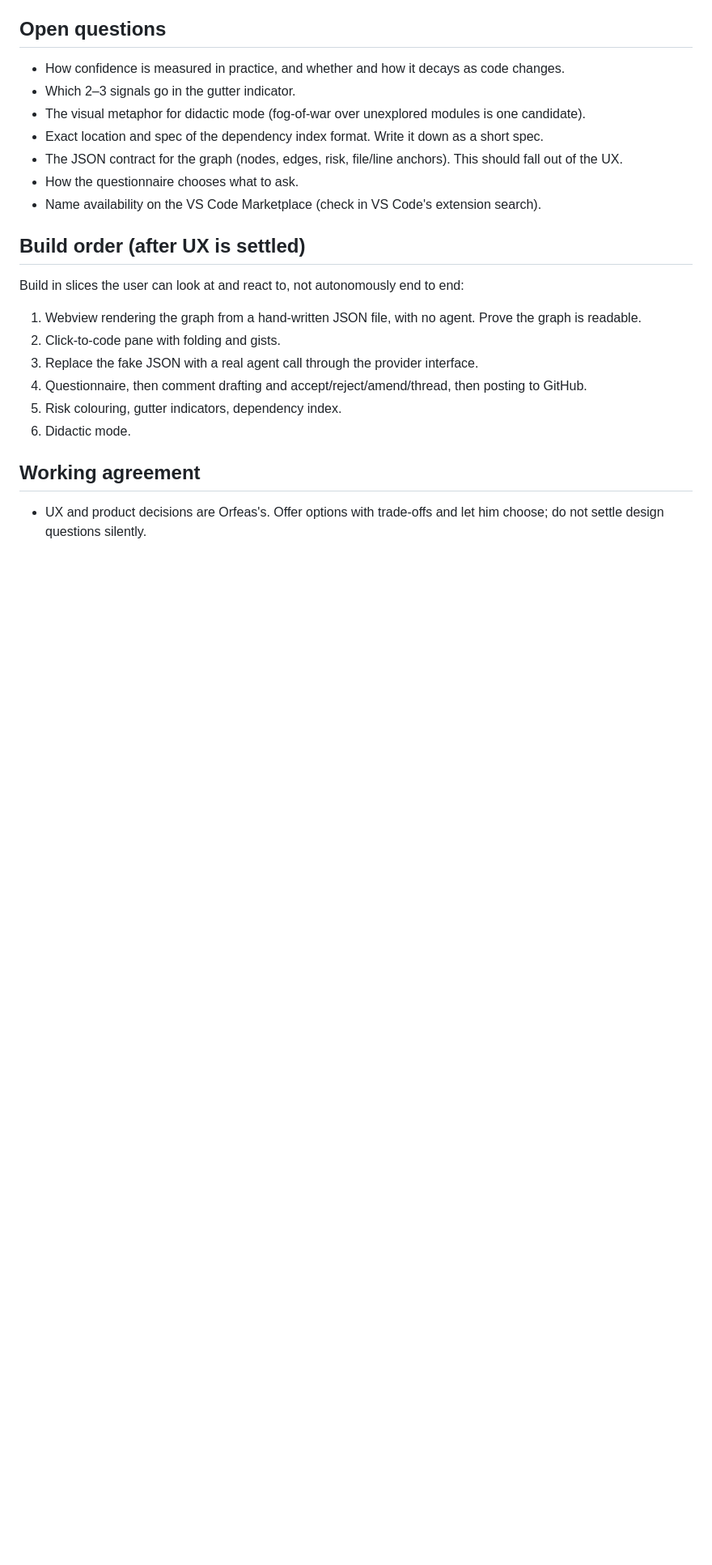
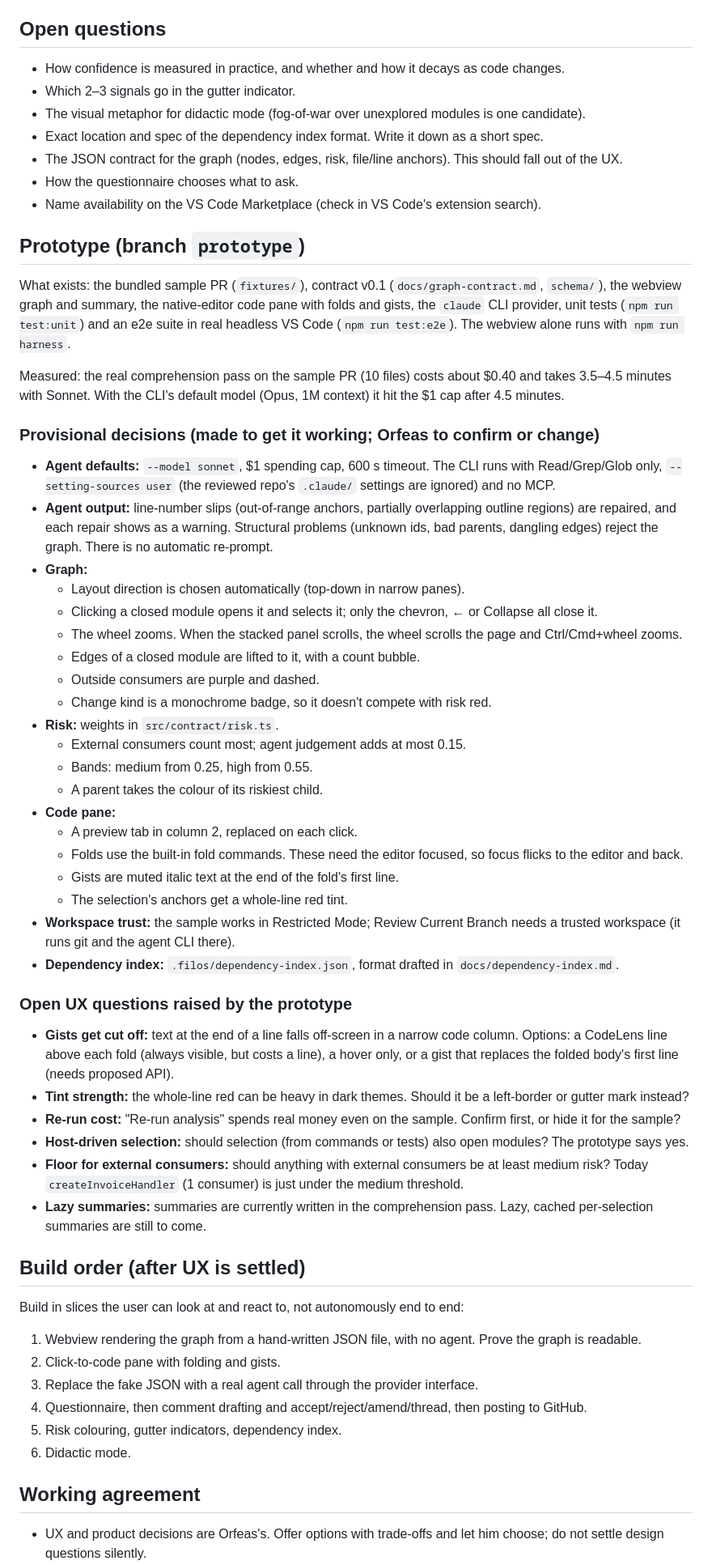
Before and after one commit to orphefs/filos, a Markdown page: CLAUDE.md, the part around one of its changes. Shown at 81% size. Drawn GitHub-style; blank space fills up the shorter version.

Commit message:
CLAUDE.md: record prototype status, provisional decisions and open UX questions

```diff
--- a/CLAUDE.md
+++ b/CLAUDE.md
@@ -79,6 +79,44 @@ PR review volume keeps growing, and the reviewer's mental model of the codebase
 - How the questionnaire chooses what to ask.
 - Name availability on the VS Code Marketplace (check in VS Code's extension search).
 
+## Prototype (branch `prototype`)
+
+What exists: the bundled sample PR (`fixtures/`), contract v0.1 (`docs/graph-contract.md`, `schema/`), the webview graph and summary, the native-editor code pane with folds and gists, the `claude` CLI provider, unit tests (`npm run test:unit`) and an e2e suite in real headless VS Code (`npm run test:e2e`). The webview alone runs with `npm run harness`.
+
+Measured: the real comprehension pass on the sample PR (10 files) costs about $0.40 and takes 3.5–4.5 minutes with Sonnet. With the CLI's default model (Opus, 1M context) it hit the $1 cap after 4.5 minutes.
+
+### Provisional decisions (made to get it working; Orfeas to confirm or change)
+
+- **Agent defaults:** `--model sonnet`, $1 spending cap, 600 s timeout. The CLI runs with Read/Grep/Glob only, `--setting-sources user` (the reviewed repo's `.claude/` settings are ignored) and no MCP.
+- **Agent output:** line-number slips (out-of-range anchors, partially overlapping outline regions) are repaired, and each repair shows as a warning. Structural problems (unknown ids, bad parents, dangling edges) reject the graph. There is no automatic re-prompt.
+- **Graph:**
+  - Layout direction is chosen automatically (top-down in narrow panes).
+  - Clicking a closed module opens it and selects it; only the chevron, ← or Collapse all close it.
+  - The wheel zooms. When the stacked panel scrolls, the wheel scrolls the page and Ctrl/Cmd+wheel zooms.
+  - Edges of a closed module are lifted to it, with a count bubble.
+  - Outside consumers are purple and dashed.
+  - Change kind is a monochrome badge, so it doesn't compete with risk red.
+- **Risk:** weights in `src/contract/risk.ts`.
+  - External consumers count most; agent judgement adds at most 0.15.
+  - Bands: medium from 0.25, high from 0.55.
+  - A parent takes the colour of its riskiest child.
+- **Code pane:**
+  - A preview tab in column 2, replaced on each click.
+  - Folds use the built-in fold commands. These need the editor focused, so focus flicks to the editor and back.
+  - Gists are muted italic text at the end of the fold's first line.
+  - The selection's anchors get a whole-line red tint.
+- **Workspace trust:** the sample works in Restricted Mode; Review Current Branch needs a trusted workspace (it runs git and the agent CLI there).
+- **Dependency index:** `.filos/dependency-index.json`, format drafted in `docs/dependency-index.md`.
+
+### Open UX questions raised by the prototype
+
+- **Gists get cut off:** text at the end of a line falls off-screen in a narrow code column. Options: a CodeLens line above each fold (always visible, but costs a line), a hover only, or a gist that replaces the folded body's first line (needs proposed API).
+- **Tint strength:** the whole-line red can be heavy in dark themes. Should it be a left-border or gutter mark instead?
+- **Re-run cost:** "Re-run analysis" spends real money even on the sample. Confirm first, or hide it for the sample?
+- **Host-driven selection:** should selection (from commands or tests) also open modules? The prototype says yes.
+- **Floor for external consumers:** should anything with external consumers be at least medium risk? Today `createInvoiceHandler` (1 consumer) is just under the medium threshold.
+- **Lazy summaries:** summaries are currently written in the comprehension pass. Lazy, cached per-selection summaries are still to come.
+
 ## Build order (after UX is settled)
 
 Build in slices the user can look at and react to, not autonomously end to end:
```
Also changed, not shown: other parts of CLAUDE.md (+1 -1 lines).
